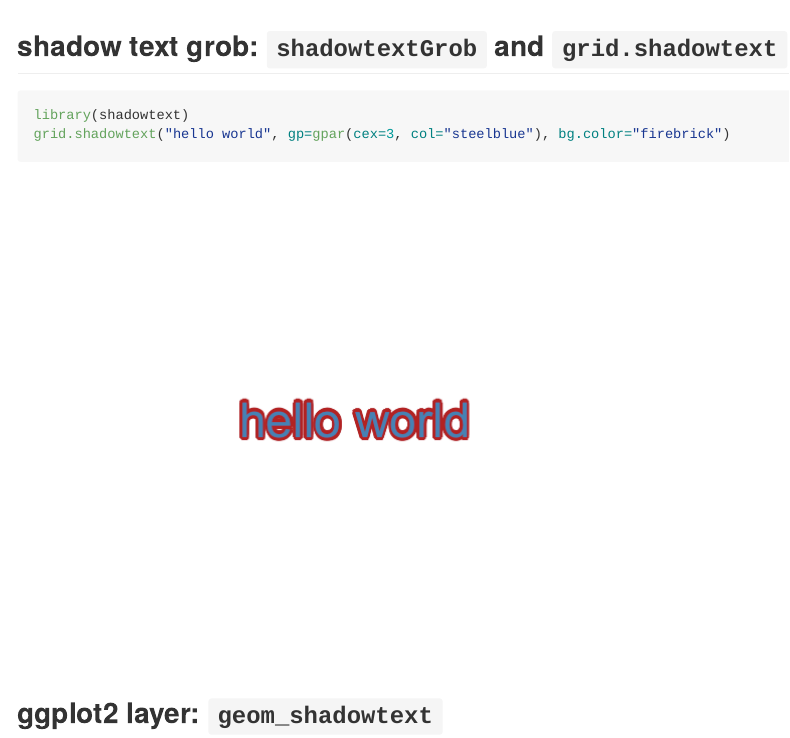
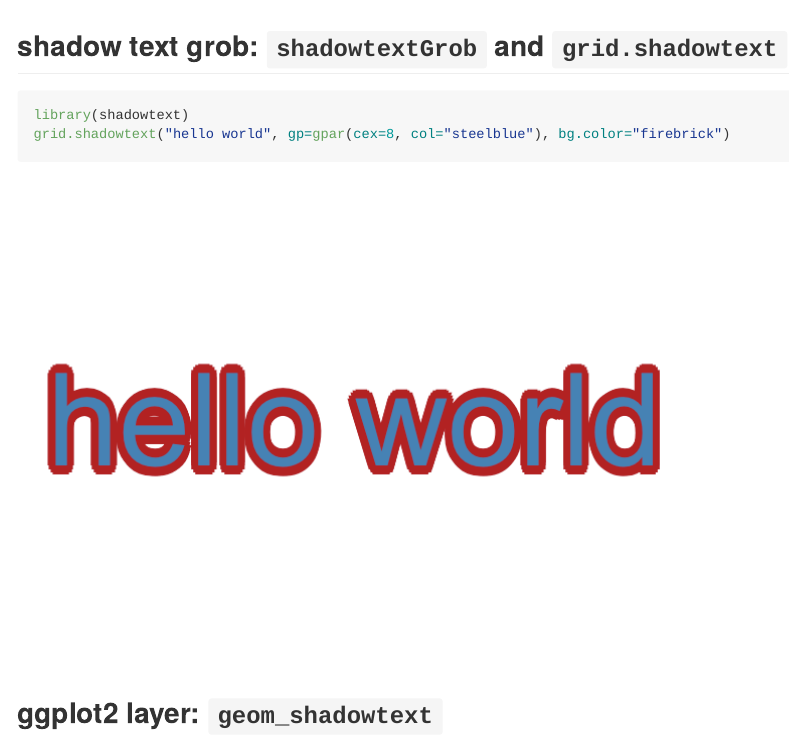
Before and after one commit to GuangchuangYu/shadowtext, an R Markdown document (README.Rmd): the page in a window 1100 px wide, from its top. The pictures show the output file README.md that the author committed with the source, drawn offline in the style of GitHub.

Commit message:
update example

````diff
--- a/README.Rmd
+++ b/README.Rmd
@@ -21,7 +21,7 @@ library(shadowtext)
 
 ```{r}
 library(shadowtext)
-grid.shadowtext("hello world", gp=gpar(cex=3, col="steelblue"), bg.color="firebrick")
+grid.shadowtext("hello world", gp=gpar(cex=8, col="steelblue"), bg.color="firebrick")
 ```
 
 ## ggplot2 layer: `geom_shadowtext`
````
Also changed, not shown: Figs/unnamed-chunk-2-1.png, README.md.
